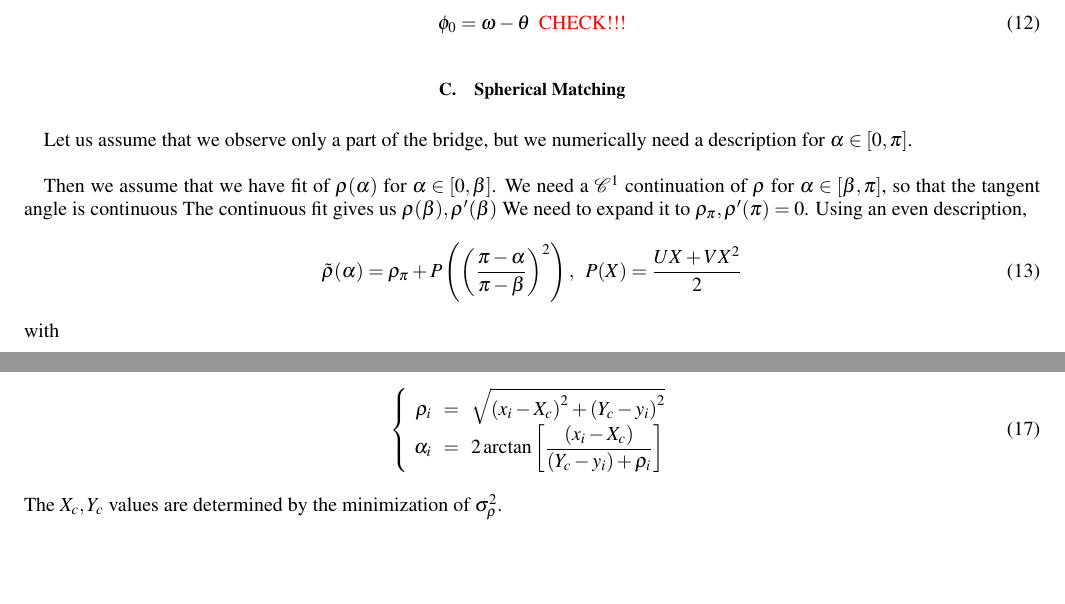
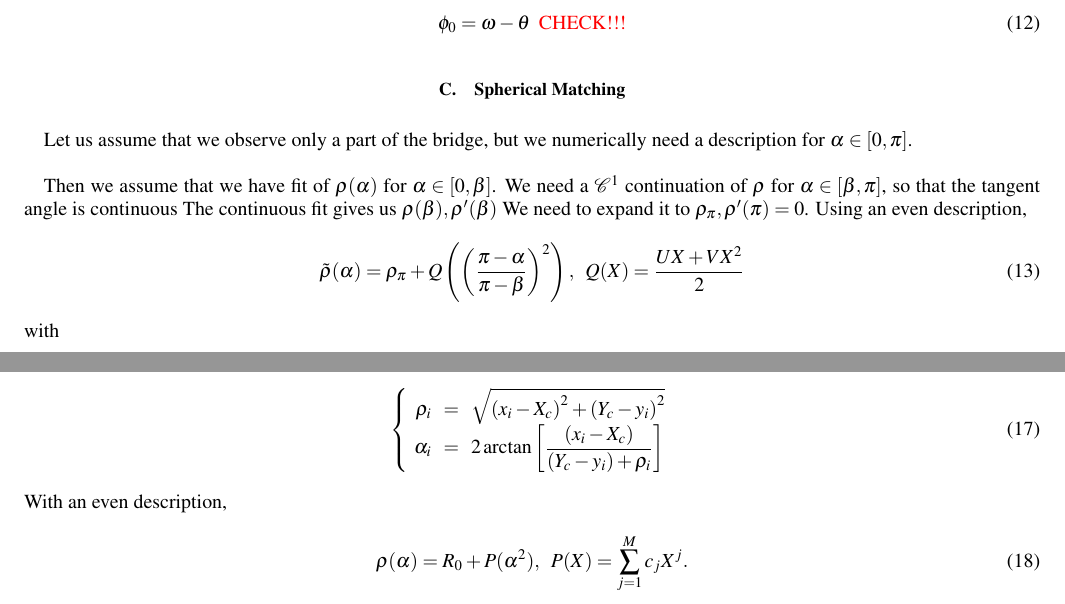
Before and after one commit to ybouret/capillarity, a LaTeX paper (doc/shape.tex): two parts of page 2 of 2, joined at a grey line, cut so that both start at the same text, the shorter picture padded with empty space. Compiled offline with pdfLaTeX.

Commit message:
WIP cleaning

```diff
--- a/doc/shape.tex
+++ b/doc/shape.tex
@@ -110,8 +110,8 @@ The continuous fit gives us $\rho(\beta),\rho'(\beta)$
 We need to expand it to $\rho_\pi,\rho'(\pi)=0$.
 Using an even description,
 \begin{equation}
-	\tilde{\rho}(\alpha) = \rho_\pi + P\left( \left(\dfrac{\pi-\alpha}{\pi-\beta}\right)^2 \right)
-	, \;\; P(X) = \dfrac{UX+VX^2}{2}
+	\tilde{\rho}(\alpha) = \rho_\pi + Q\left( \left(\dfrac{\pi-\alpha}{\pi-\beta}\right)^2 \right)
+	, \;\; Q(X) = \dfrac{UX+VX^2}{2}
 \end{equation}
 with
 \begin{equation}
@@ -149,7 +149,10 @@ If we choose $X_c,Y_c$, then
 	\end{array}
 	\right.
 \end{equation}
-The $X_c,Y_c$ values are determined by the minimization of $\sigma^2_\rho$.
+With an even description,
+\begin{equation}
+	\rho(\alpha) = R_0 + P(\alpha^2),\;\; P(X) = \sum_{j=1}^{M} c_j X^j.
+\end{equation}
 
 \end{document}
 
```
Also changed, not shown: 2 other files.
